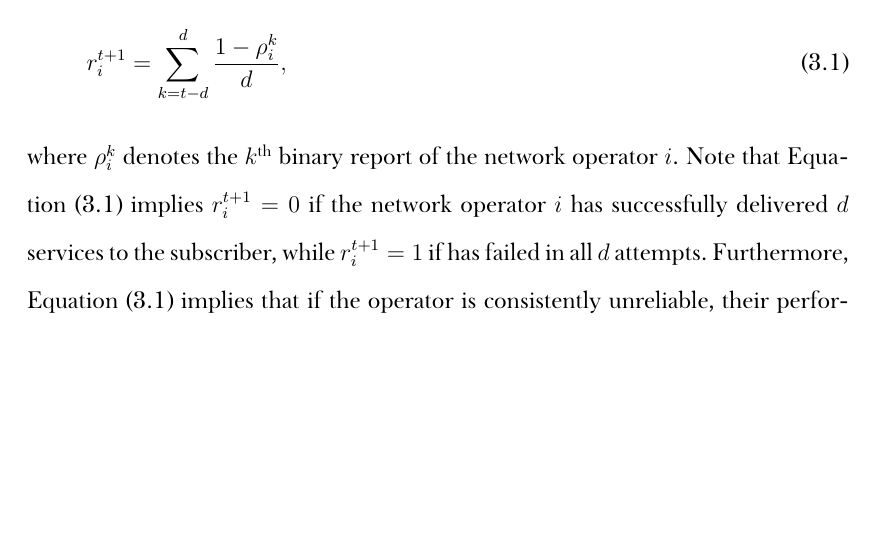
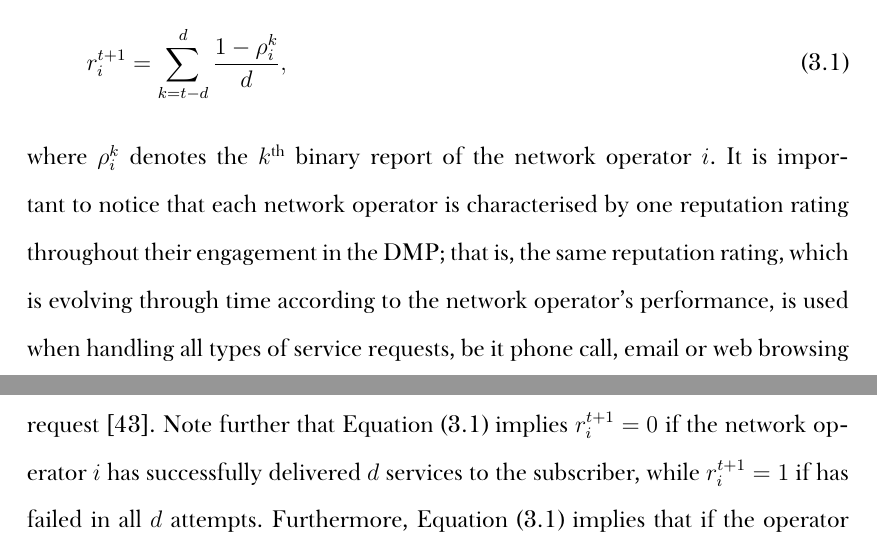
Before and after one commit to kubkon/Thesis, a LaTeX thesis (Thesis.tex, which reads DMP/DMP.tex): part of page 41 of 181 before the commit and two parts of pages 41 and 42 of 181 after it, the two joined at a grey line, cut so that both start at the same text, the shorter picture padded with empty space. Compiled offline with XeLaTeX; a missing font is replaced by an installed copy or a similar font.

Commit message:
Explain that reputation rating is the same regardless of service.

```diff
--- a/DMP/DMP.tex
+++ b/DMP/DMP.tex
@@ -80,7 +80,7 @@ Furthermore, since the communications services are traded on an individual servi
     \label{eq:reputation_rating_update_dmp}
     r_i^{t+1} = \sum_{k = t-d}^d \frac{1 - \rho_i^k}{d},
 \end{equation}
-where $\rho_i^k$ denotes the $k^{\text{th}}$ binary report of the network operator $i$. Note that Equation~\eqref{eq:reputation_rating_update_dmp} implies $r_i^{t+1} = 0$ if the network operator $i$ has successfully delivered $d$ services to the subscriber, while $r_i^{t+1} = 1$ if has failed in all $d$ attempts. Furthermore, Equation~\eqref{eq:reputation_rating_update_dmp} implies that if the operator is consistently unreliable, their performance is reflected accordingly by their reputation rating history. Whilst, similarly, one failure in delivering the service does not immediately render a network operator unreliable; rather, it marginally affects their updated reputation rating. At the same time, at the end of each contract, the subscriber may report on their satisfaction (or Quality of Experience, QoE) with the service, for example, by submitting a mean opinion score in case of real-time services, and achieved throughput for non-real-time ones. The reputation rating update formula in Equation~\eqref{eq:reputation_rating_update_dmp} could then be modified to incorporate QoE, for instance, by taking an appriopriately weighted composition of both network operator's and subscriber's reports. Since this section just barely scratches the surface of the reputation rating system maintained by the DMP, and the concept of QoE, the readers are referred to \cite{DMLeBodic00,DMIrvine01,DMIrvine02,LeBodicThesis,DMMathur02,DMMcDiarmid06} for a more in-depth treatment of the former and to~\cite{Kilkki2008, BrooksHestnes2010, Fiedler2010, Shaikh2010} of the latter.
+where $\rho_i^k$ denotes the $k^{\text{th}}$ binary report of the network operator $i$. It is important to notice that each network operator is characterised by one reputation rating throughout their engagement in the DMP; that is, the same reputation rating, which is evolving through time according to the network operator's performance, is used when handling all types of service requests, be it phone call, email or web browsing request~\cite{LeBodicThesis}. Note further that Equation~\eqref{eq:reputation_rating_update_dmp} implies $r_i^{t+1} = 0$ if the network operator $i$ has successfully delivered $d$ services to the subscriber, while $r_i^{t+1} = 1$ if has failed in all $d$ attempts. Furthermore, Equation~\eqref{eq:reputation_rating_update_dmp} implies that if the operator is consistently unreliable, their performance is reflected accordingly by their reputation rating history. Whilst, similarly, one failure in delivering the service does not immediately render a network operator unreliable; rather, it marginally affects their updated reputation rating. At the same time, at the end of each contract, the subscriber may report on their satisfaction (or Quality of Experience, QoE) with the service, for example, by submitting a mean opinion score in case of real-time services, and achieved throughput for non-real-time ones. The reputation rating update formula in Equation~\eqref{eq:reputation_rating_update_dmp} could then be modified to incorporate QoE, for instance, by taking an appriopriately weighted composition of both network operator's and subscriber's reports. Since this section just barely scratches the surface of the reputation rating system maintained by the DMP, and the concept of QoE, the readers are referred to \cite{DMLeBodic00,DMIrvine01,DMIrvine02,LeBodicThesis,DMMathur02,DMMcDiarmid06} for a more in-depth treatment of the former and to~\cite{Kilkki2008, BrooksHestnes2010, Fiedler2010, Shaikh2010} of the latter.
 
 In this section, a conceptual overview of the network selection mechanism was provided. The next section outlines the contributions of the research reported in this thesis to the DMP.
 % subsection conceptual_overview_dmp (end)
```
